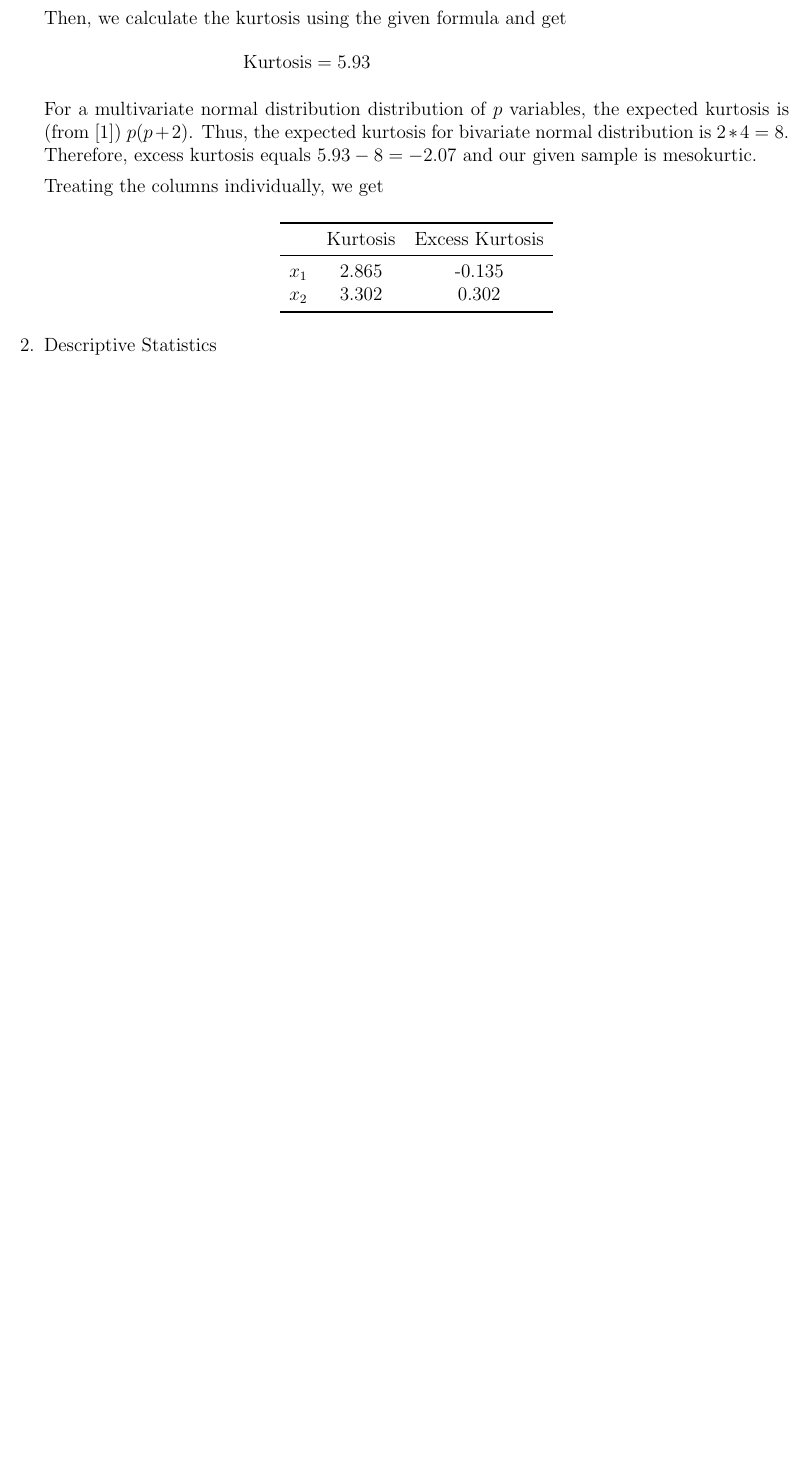
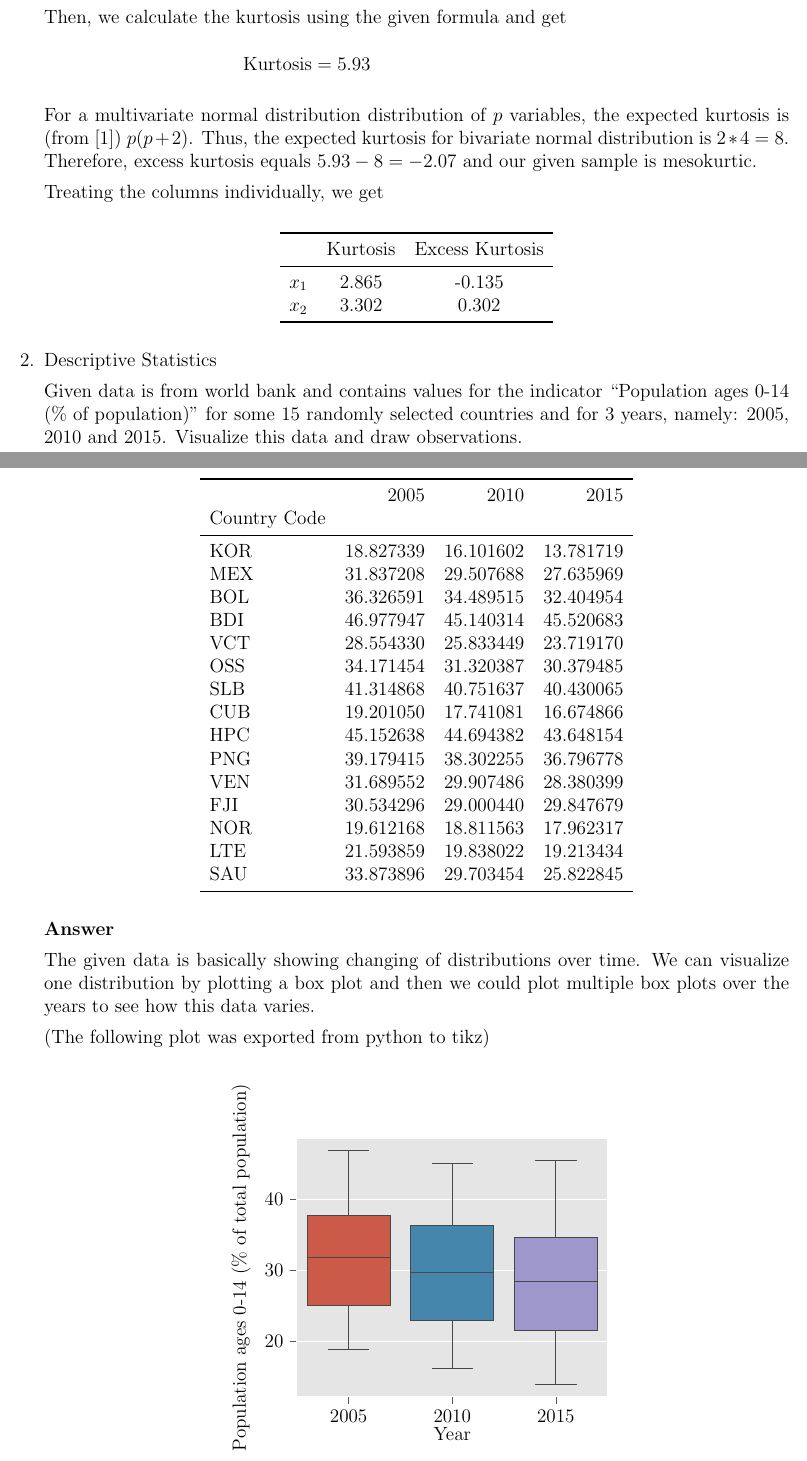
Before and after one commit to arpit-saxena/MTL390, a LaTeX document (minor/minor.tex): part of page 2 of 10 before the commit and two parts of pages 2 and 3 of 12 after it, the two joined at a grey line, cut so that both start at the same text, the shorter picture padded with empty space. Compiled offline with pdfLaTeX.

Commit message:
Add Q2 of descriptive statistics

```diff
--- a/minor/minor.tex
+++ b/minor/minor.tex
@@ -5,6 +5,9 @@
 \usepackage{amssymb}
 \usepackage{amstext}
 \usepackage{bm}
+\usepackage{graphicx}
+\usepackage{tikz}
+\usepackage{pgfplots}
 \usepackage{booktabs}
 \usepackage[super]{nth}
 \setlength{\textheight}{8.875in} \setlength{\textwidth}{6.875in}
@@ -16,10 +19,7 @@
 \newcommand{\argmin}{\operatornamewithlimits{argmin}}
 \allowdisplaybreaks
 
-\usepackage{tikz}
-\usepackage{pgfplots}
-\pgfplotsset{width=7.5cm,compat=1.12}
-\usepgfplotslibrary{fillbetween}
+\graphicspath{ {./images/} }
 
 \begin{document}
 \setlength{\textheight}{8.5in}
@@ -121,40 +121,171 @@
         \bottomrule
       \end{tabular}
     \end{center}
-
-    % \begin{tikzpicture}
-
-    %   \pgfplotsset{
-    %       scale only axis,
-    %   }
-
-    %   \begin{axis}[
-    %     xlabel=$A$,
-    %     ylabel=$B$,
-    %   ]
-    %     \addplot[only marks, mark=x]
-    %     coordinates{ % plot 1 data set
-    %     (0.199072 , 1.227659)
-    %     (-0.668432, -1.050136)
-    %      (1.071085, -0.897862)
-    %      (0.507552, -1.056094)
-    %      (0.434084, -0.063376)
-    %     (-2.059958, -0.159318)
-    %      (1.329366, -0.388192)
-    %      (1.734604,  0.834843)
-    %     (-1.982315,  0.360589)
-    %     (-2.721066, -2.263463)
-    %       % more points...
-    %     }; \label{plot_one}
-
-    %     % plot 1 legend entry
-    %     \addlegendimage{/pgfplots/refstyle=plot_one}
-    %     \addlegendentry{plot 1}
-    %   \end{axis}
-
-    % \end{tikzpicture}
-
 }
 
 
-\item	Descriptive Statistics
+\item	{
+  Descriptive Statistics
+
+  Given data is from world bank and contains values for the indicator ``Population ages 0-14
+  (\% of population)" for some 15 randomly selected countries and for 3 years, namely: 2005,
+  2010 and 2015. Visualize this data and draw observations.
+
+  \begin{center}
+    \begin{tabular}{lrrr}
+      \toprule
+      {} &       2005 &       2010 &       2015 \\
+      Country Code &            &            &            \\
+      \midrule
+      KOR          &  18.827339 &  16.101602 &  13.781719 \\
+      MEX          &  31.837208 &  29.507688 &  27.635969 \\
+      BOL          &  36.326591 &  34.489515 &  32.404954 \\
+      BDI          &  46.977947 &  45.140314 &  45.520683 \\
+      VCT          &  28.554330 &  25.833449 &  23.719170 \\
+      OSS          &  34.171454 &  31.320387 &  30.379485 \\
+      SLB          &  41.314868 &  40.751637 &  40.430065 \\
+      CUB          &  19.201050 &  17.741081 &  16.674866 \\
+      HPC          &  45.152638 &  44.694382 &  43.648154 \\
+      PNG          &  39.179415 &  38.302255 &  36.796778 \\
+      VEN          &  31.689552 &  29.907486 &  28.380399 \\
+      FJI          &  30.534296 &  29.000440 &  29.847679 \\
+      NOR          &  19.612168 &  18.811563 &  17.962317 \\
+      LTE          &  21.593859 &  19.838022 &  19.213434 \\
+      SAU          &  33.873896 &  29.703454 &  25.822845 \\
+      \bottomrule
+      \end{tabular}
+  \end{center}
+
+  \textbf{Answer}
+
+  The given data is basically showing changing of distributions over time. We can
+  visualize one distribution by plotting a box plot and then we could plot multiple
+  box plots over the years to see how this data varies.
+
+  (The following plot was exported from python to tikz)
+
+  \begin{center}
+  % This file was created by tikzplotlib v0.9.8.
+\begin{tikzpicture}
+
+  \definecolor{color0}{rgb}{0.800490196078431,0.35343137254902,0.28578431372549}
+  \definecolor{color1}{rgb}{0.271078431372549,0.524019607843137,0.674019607843137}
+  \definecolor{color2}{rgb}{0.621078431372549,0.591666666666667,0.800490196078431}
+
+  \begin{axis}[
+  axis background/.style={fill=white!89.8039215686275!black},
+  axis line style={white},
+  tick align=outside,
+  tick pos=left,
+  x grid style={white},
+  xlabel={Year},
+  xmin=-0.5, xmax=2.5,
+  xtick style={color=white!33.3333333333333!black},
+  xtick={0,1,2},
+  xticklabels={2005,2010,2015},
+  y grid style={white},
+  ylabel={Population ages 0-14 (\% of total population)},
+  ymajorgrids,
+  ymin=12.1219078577978, ymax=48.6377588573742,
+  ytick style={color=white!33.3333333333333!black}
+  ]
+  \path [draw=white!28.2352941176471!black, fill=color0, semithick]
+  (axis cs:-0.4,25.0740946066542)
+  --(axis cs:0.4,25.0740946066542)
+  --(axis cs:0.4,37.75300277905)
+  --(axis cs:-0.4,37.75300277905)
+  --(axis cs:-0.4,25.0740946066542)
+  --cycle;
+  \path [draw=white!28.2352941176471!black, fill=color1, semithick]
+  (axis cs:0.6,22.8357353371206)
+  --(axis cs:1.4,22.8357353371206)
+  --(axis cs:1.4,36.3958849969844)
+  --(axis cs:0.6,36.3958849969844)
+  --(axis cs:0.6,22.8357353371206)
+  --cycle;
+  \path [draw=white!28.2352941176471!black, fill=color2, semithick]
+  (axis cs:1.6,21.4663021291766)
+  --(axis cs:2.4,21.4663021291766)
+  --(axis cs:2.4,34.6008661709388)
+  --(axis cs:1.6,34.6008661709388)
+  --(axis cs:1.6,21.4663021291766)
+  --cycle;
+  \addplot [semithick, white!28.2352941176471!black]
+  table {%
+  0 25.0740946066542
+  0 18.8273387734188
+  };
+  \addplot [semithick, white!28.2352941176471!black]
+  table {%
+  0 37.75300277905
+  0 46.9779474483025
+  };
+  \addplot [semithick, white!28.2352941176471!black]
+  table {%
+  -0.2 18.8273387734188
+  0.2 18.8273387734188
+  };
+  \addplot [semithick, white!28.2352941176471!black]
+  table {%
+  -0.2 46.9779474483025
+  0.2 46.9779474483025
+  };
+  \addplot [semithick, white!28.2352941176471!black]
+  table {%
+  1 22.8357353371206
+  1 16.101601763675
+  };
+  \addplot [semithick, white!28.2352941176471!black]
+  table {%
+  1 36.3958849969844
+  1 45.140314182232
+  };
+  \addplot [semithick, white!28.2352941176471!black]
+  table {%
+  0.8 16.101601763675
+  1.2 16.101601763675
+  };
+  \addplot [semithick, white!28.2352941176471!black]
+  table {%
+  0.8 45.140314182232
+  1.2 45.140314182232
+  };
+  \addplot [semithick, white!28.2352941176471!black]
+  table {%
+  2 21.4663021291766
+  2 13.7817192668695
+  };
+  \addplot [semithick, white!28.2352941176471!black]
+  table {%
+  2 34.6008661709388
+  2 45.5206825176697
+  };
+  \addplot [semithick, white!28.2352941176471!black]
+  table {%
+  1.8 13.7817192668695
+  2.2 13.7817192668695
+  };
+  \addplot [semithick, white!28.2352941176471!black]
+  table {%
+  1.8 45.5206825176697
+  2.2 45.5206825176697
+  };
+  \addplot [semithick, white!28.2352941176471!black]
+  table {%
+  -0.4 31.8372080283644
+  0.4 31.8372080283644
+  };
+  \addplot [semithick, white!28.2352941176471!black]
+  table {%
+  0.6 29.7034538021151
+  1.4 29.7034538021151
+  };
+  \addplot [semithick, white!28.2352941176471!black]
+  table {%
+  1.6 28.3803986785511
+  2.4 28.3803986785511
+  };
+  \end{axis}
+
+  \end{tikzpicture}
+\end{center}
```
Also changed, not shown: minor/minor.pdf, minor/minor.tex (9 more changed lines).
